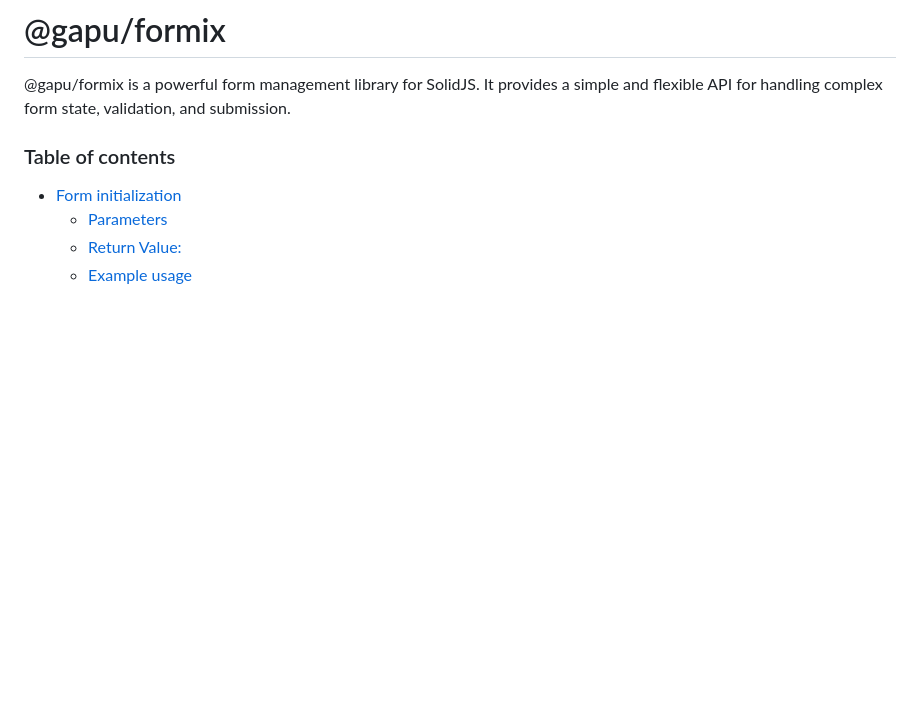
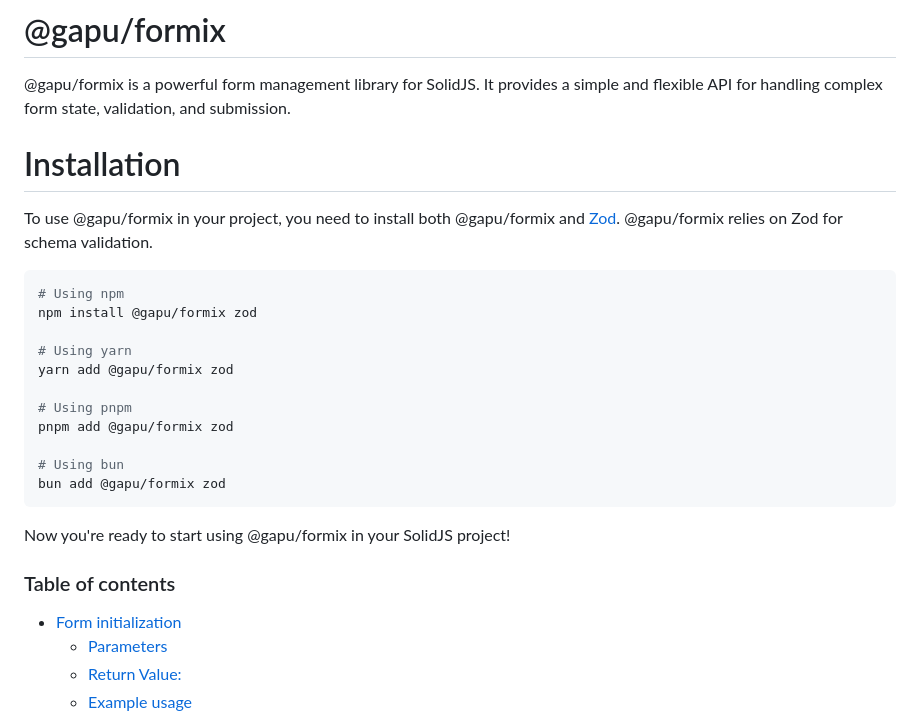
Before and after one commit to pureliani/formix, a Markdown page: README.md, the part around the change. Drawn GitHub-style; blank space fills up the shorter version.

Commit message:
docs: installation

````diff
--- a/README.md
+++ b/README.md
@@ -1,6 +1,26 @@
 # @gapu/formix
 
 @gapu/formix is a powerful form management library for SolidJS. It provides a simple and flexible API for handling complex form state, validation, and submission.
+
+# Installation
+
+To use @gapu/formix in your project, you need to install both @gapu/formix and [Zod](https://zod.dev/). @gapu/formix relies on Zod for schema validation.
+
+```bash
+# Using npm
+npm install @gapu/formix zod
+
+# Using yarn
+yarn add @gapu/formix zod
+
+# Using pnpm
+pnpm add @gapu/formix zod
+
+# Using bun
+bun add @gapu/formix zod
+```
+
+Now you're ready to start using @gapu/formix in your SolidJS project!
 
 ### Table of contents
 - [Form initialization](#form-initialization)
````
